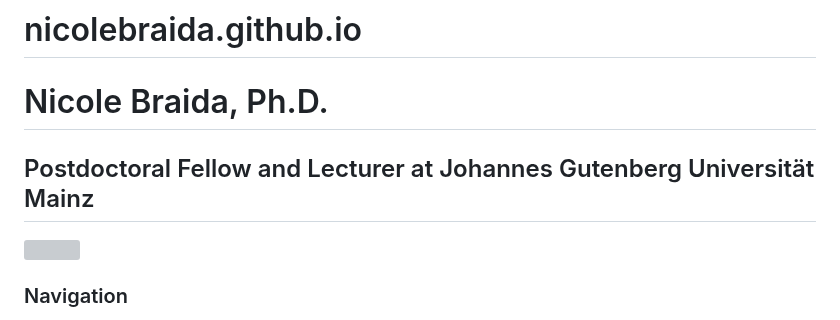
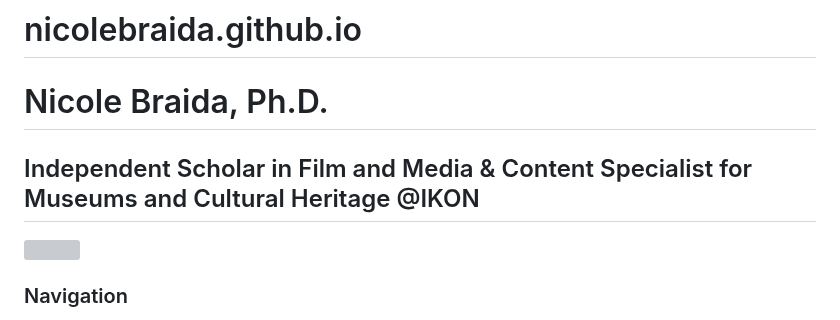
Before and after one commit to nicolebraida/nicolebraida.github.io, a Markdown page: README.md, the part around the change. Drawn GitHub-style; grey boxes are pictures that could not be loaded.

```diff
--- a/README.md
+++ b/README.md
@@ -8,7 +8,7 @@
 
 <header style="background-color: #005f81; color: white; text-align: center; padding: 20px; border-style: dashed">
         <h1>Nicole Braida, Ph.D.</h1>
-        <h2>Postdoctoral Fellow and Lecturer at Johannes Gutenberg Universität Mainz</h2>
+        <h2>Independent Scholar in Film and Media & Content Specialist for Museums and Cultural Heritage @IKON</h2>
         <img src="https://film-medien.ftmk.uni-mainz.de/files/2018/11/Kolleg_6-214x300.jpg" style="width:200px;height:250px;display:block;margin-right:auto;margin-left:auto;padding:5px;border-style: dotted;">
 </header>
 
```
